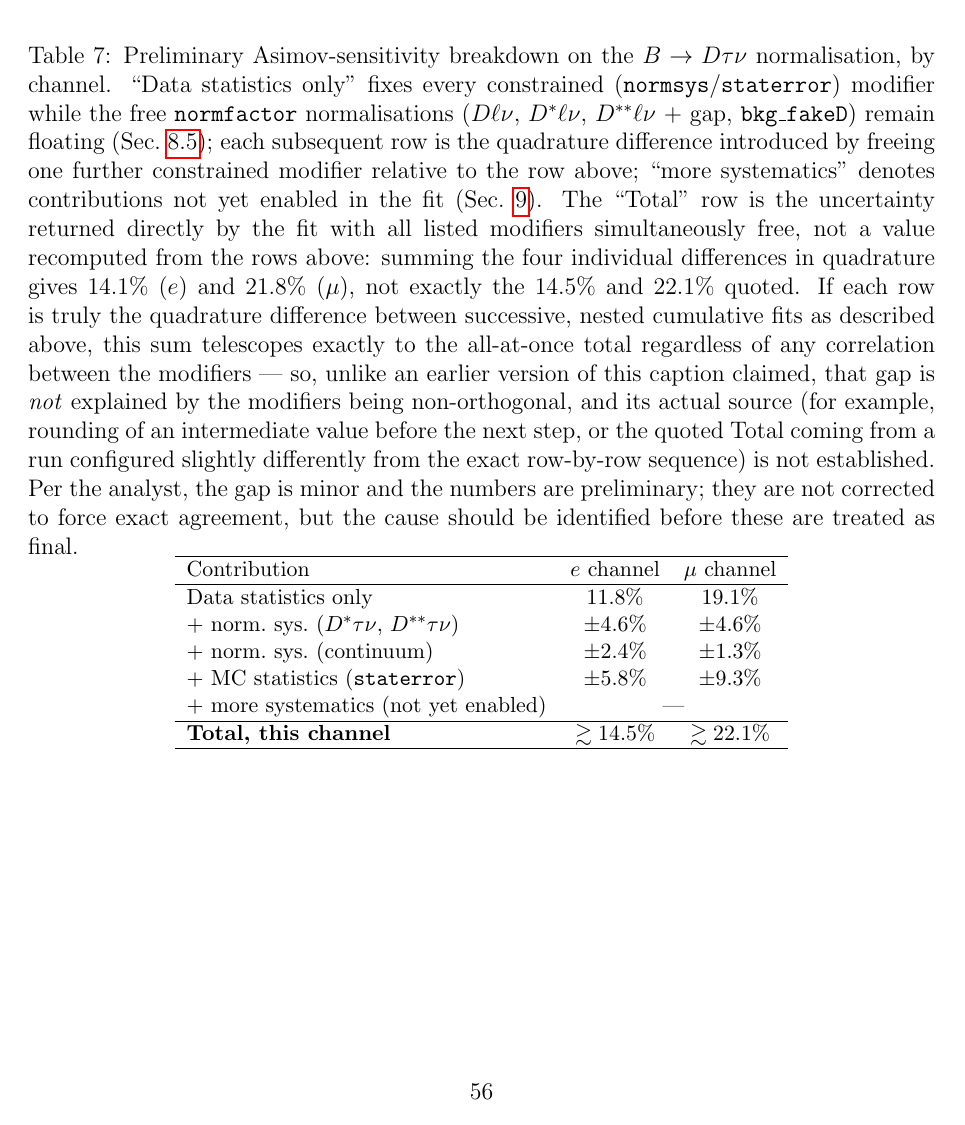
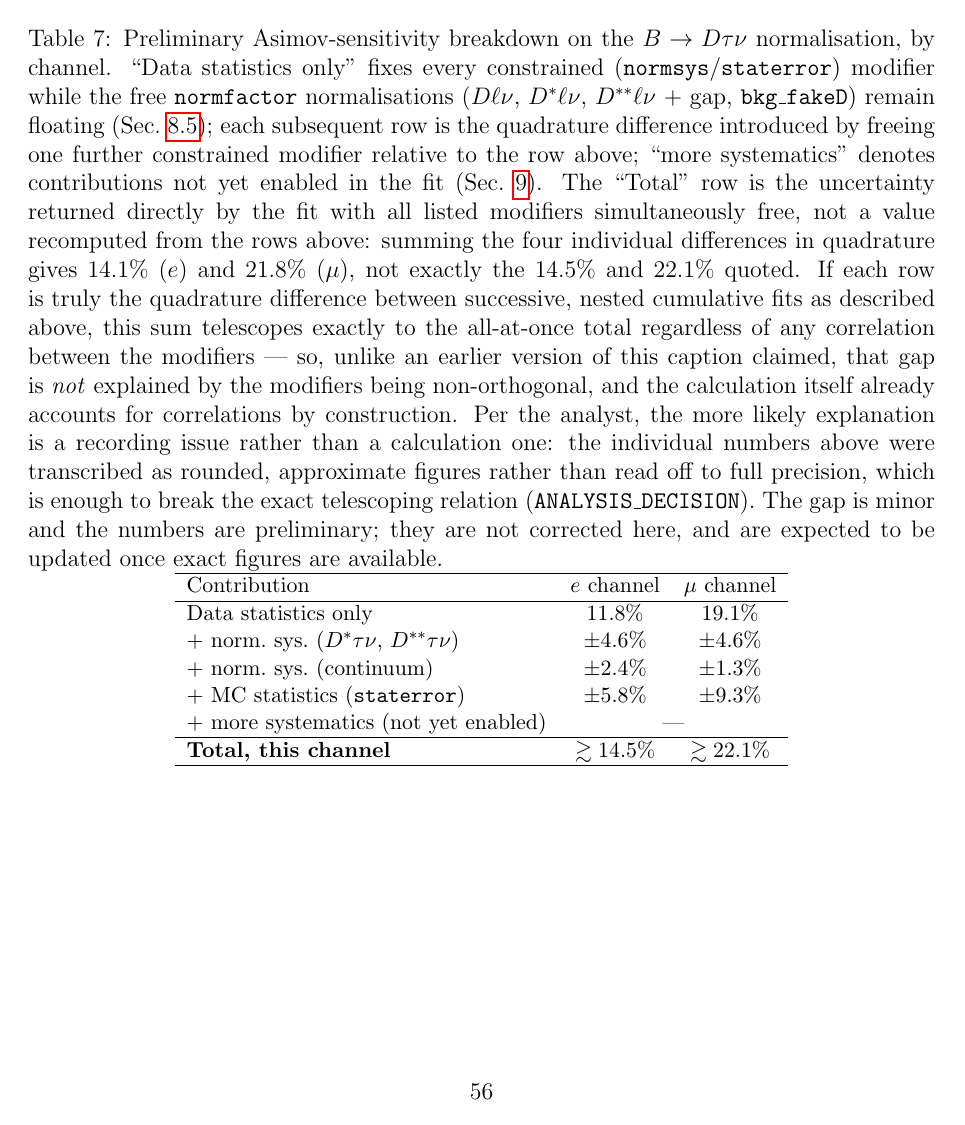
Before and after one commit to zjkjsd/B2Note_Inclusive_RD, a LaTeX paper (note.tex, which reads sections/11_sensitivity_and_results.tex): page 57 of 77. Compiled offline with pdfLaTeX.

Commit message:
Simplify sample-size table sourcing rule; explain quadrature gap as recording issue
Per the analyst:
- sections/08_signal_extraction.tex: the generic-MC/signal-enriched dual
  listing for the three semitauonic categories, even after being relabelled,
  was still "not accurate" -- simplified Table 4 to one row per category
  under a single stated rule (the three B->Xtaunu categories are
  signal-enriched MC, everything else is generic MC), moving the smaller
  generic-MC comparison counts for those three categories into a sentence
  rather than duplicate table rows, so the table states the intended design
  plainly and the prose below still carries the intended-vs-executed
  discrepancy discussion.
- sections/11_sensitivity_and_results.tex: replaced the "gap source not
  established" hedge with the analyst's specific explanation -- the
  calculation already accounts for correlations by construction (agreeing
  with Codex's telescoping argument), and the more likely explanation is
  that the individual numbers were recorded as rounded/approximate figures
  rather than to full precision, which breaks the exact telescoping
  relation. Numbers are kept as preliminary and expected to be updated.

Co-Authored-By: Claude Sonnet 5 <noreply@anthropic.com>
Claude-Session: https://claude.ai/code/session_01PAmRtrEW9sSSf1Fk5uFq8x

```diff
--- a/sections/11_sensitivity_and_results.tex
+++ b/sections/11_sensitivity_and_results.tex
@@ -54,13 +54,15 @@ uncertainties are combined at the end (below) rather than fit jointly.
   nested cumulative fits as described above, this sum telescopes exactly to
   the all-at-once total regardless of any correlation between the modifiers
   --- so, unlike an earlier version of this caption claimed, that gap is
-  \emph{not} explained by the modifiers being non-orthogonal, and its actual
-  source (for example, rounding of an intermediate value before the next
-  step, or the quoted Total coming from a run configured slightly
-  differently from the exact row-by-row sequence) is not established.
-  Per the analyst, the gap is minor and the numbers are preliminary; they
-  are not corrected to force exact agreement, but the cause should be
-  identified before these are treated as final.}
+  \emph{not} explained by the modifiers being non-orthogonal, and the
+  calculation itself already accounts for correlations by construction.
+  Per the analyst, the more likely explanation is a recording issue rather
+  than a calculation one: the individual numbers above were transcribed as
+  rounded, approximate figures rather than read off to full precision, which
+  is enough to break the exact telescoping relation
+  (\texttt{ANALYSIS\_DECISION}).
+  The gap is minor and the numbers are preliminary; they are not corrected
+  here, and are expected to be updated once exact figures are available.}
   \label{tab:sensitivity-breakdown}
   \small
   \begin{tabular}{l c c}
```
Also changed, not shown: sections/08_signal_extraction.tex (+13 -16 lines).
